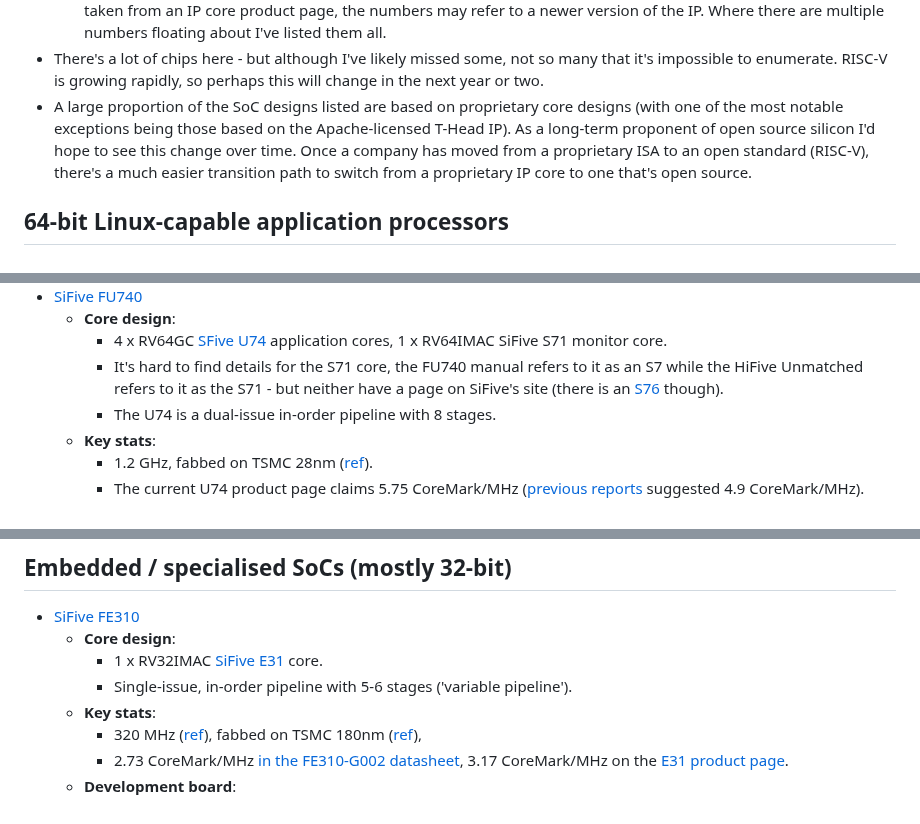
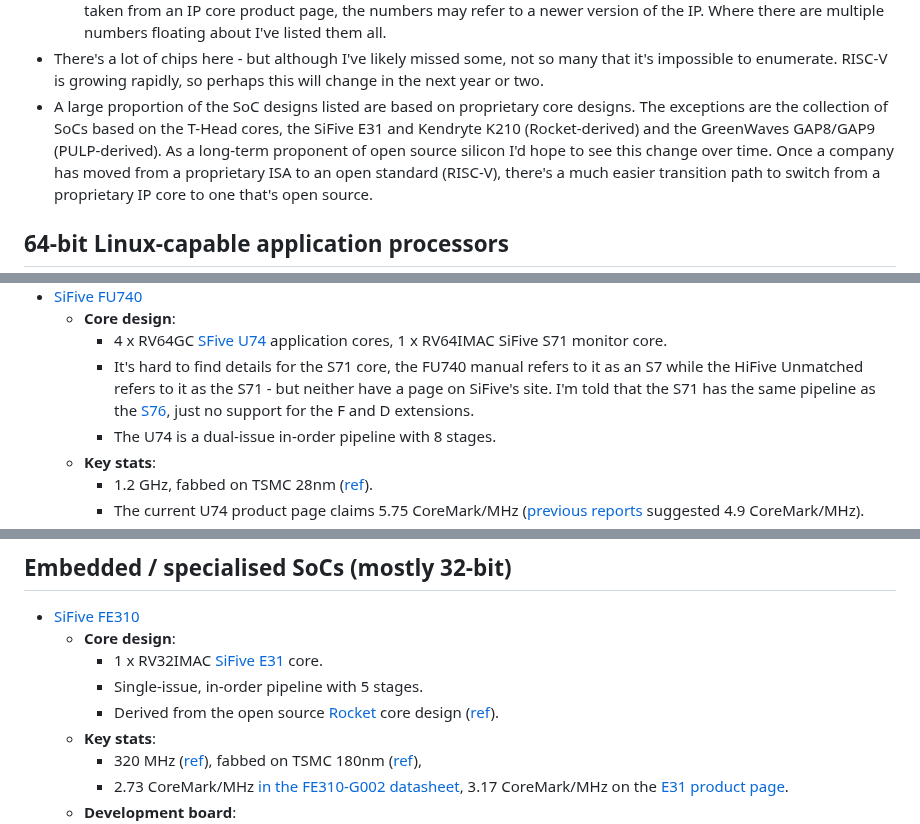
Before and after one commit to muxup/muxup-site, a Markdown page: pages/2023q1/commercially-available-risc-v-silicon.md, 3 parts joined by grey strips. Drawn GitHub-style.

Commit message:
[content] Clarifications to SiFive cores and open source SoC listings in RISC-V silicon article

```diff
--- a/pages/2023q1/commercially-available-risc-v-silicon.md
+++ b/pages/2023q1/commercially-available-risc-v-silicon.md
@@ -39,8 +39,9 @@ listing of other on-chip peripherals or accelerators.
   many that it's impossible to enumerate. RISC-V is growing rapidly, so
   perhaps this will change in the next year or two.
 * A large proportion of the SoC designs listed are based on proprietary core
-  designs (with one of the most notable exceptions being those based on the
-  Apache-licensed T-Head IP). As a long-term proponent of open source silicon
+  designs. The exceptions are the collection of SoCs based on the T-Head
+  cores, the SiFive E31 and Kendryte K210 (Rocket-derived) and the GreenWaves
+  GAP8/GAP9 (PULP-derived). As a long-term proponent of open source silicon
   I'd hope to see this change over time. Once a company has moved from a
   proprietary ISA to an open standard (RISC-V), there's a much easier
   transition path to switch from a proprietary IP core to one that's open
@@ -165,8 +166,9 @@ listing of other on-chip peripherals or accelerators.
     cores, 1 x RV64IMAC SiFive S71 monitor core.
     * It's hard to find details for the S71 core, the FU740 manual refers to
       it as an S7 while the HiFive Unmatched refers to it as the S71 - but
-      neither have a page on SiFive's site (there is an
-      [S76](https://www.sifive.com/cores/s76) though).
+      neither have a page on SiFive's site. I'm told that the S71 has the same
+      pipeline as the [S76](https://www.sifive.com/cores/s76), just no support
+      for the F and D extensions.
     * The U74 is a dual-issue in-order pipeline with 8 stages.
   * **Key stats**:
     * 1.2 GHz, fabbed on TSMC 28nm ([ref](https://www.theregister.com/2020/10/29/sifive_riscv_pc/)).
@@ -273,7 +277,10 @@ listing of other on-chip peripherals or accelerators.
   FE310](https://static.dev.sifive.com/SiFive-E310-G000-manual-v1.0.1.pdf)
   * **Core design**:
     * 1 x RV32IMAC [SiFive E31](https://www.sifive.com/cores/e31) core.
-    * Single-issue, in-order pipeline with 5-6 stages ('variable pipeline').
+    * Single-issue, in-order pipeline with 5 stages.
+    * Derived from the open source
+      [Rocket](https://github.com/chipsalliance/rocket-chip) core design
+      ([ref](https://github.com/sifive/freedom)).
   * **Key stats**:
     * 320 MHz
       ([ref](https://sifive.cdn.prismic.io/sifive/4999db8a-432f-45e4-bab2-57007eed0a43_fe310-g002-datasheet-v1p2.pdf)),
```
Also changed, not shown: other parts of pages/2023q1/commercially-available-risc-v-silicon.md (+5 -1 lines).
